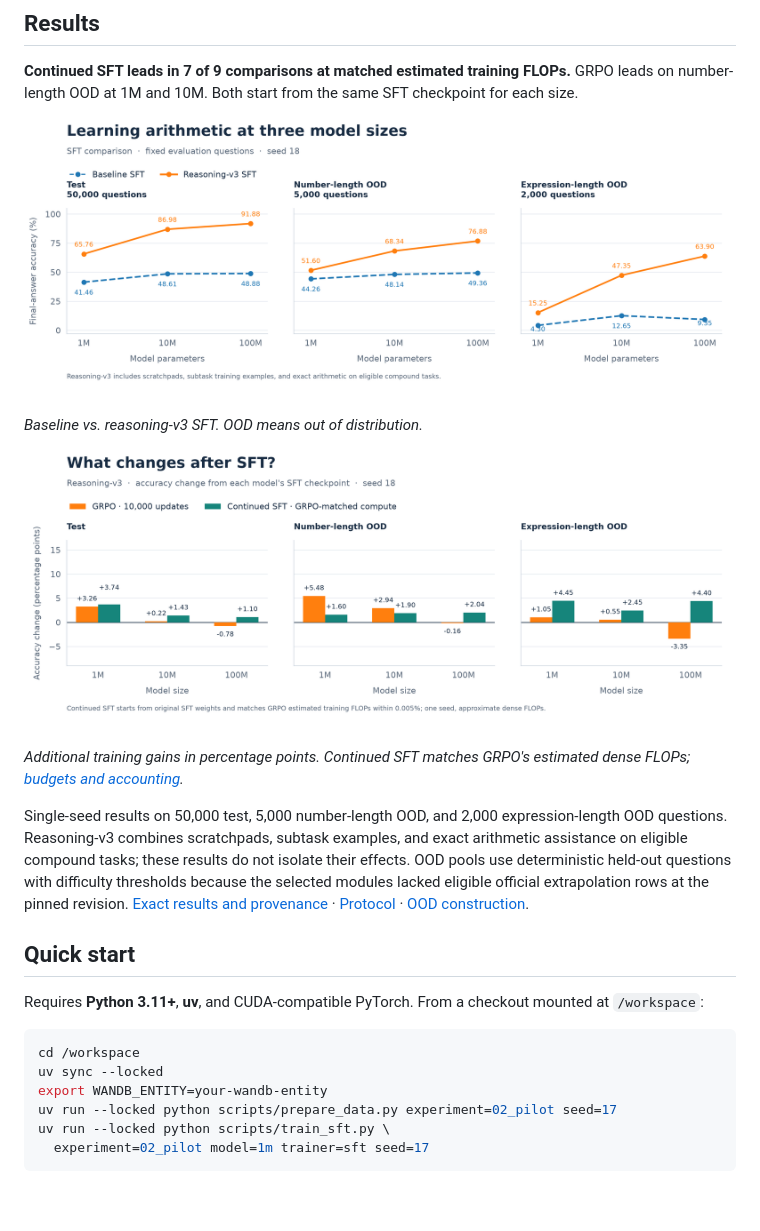
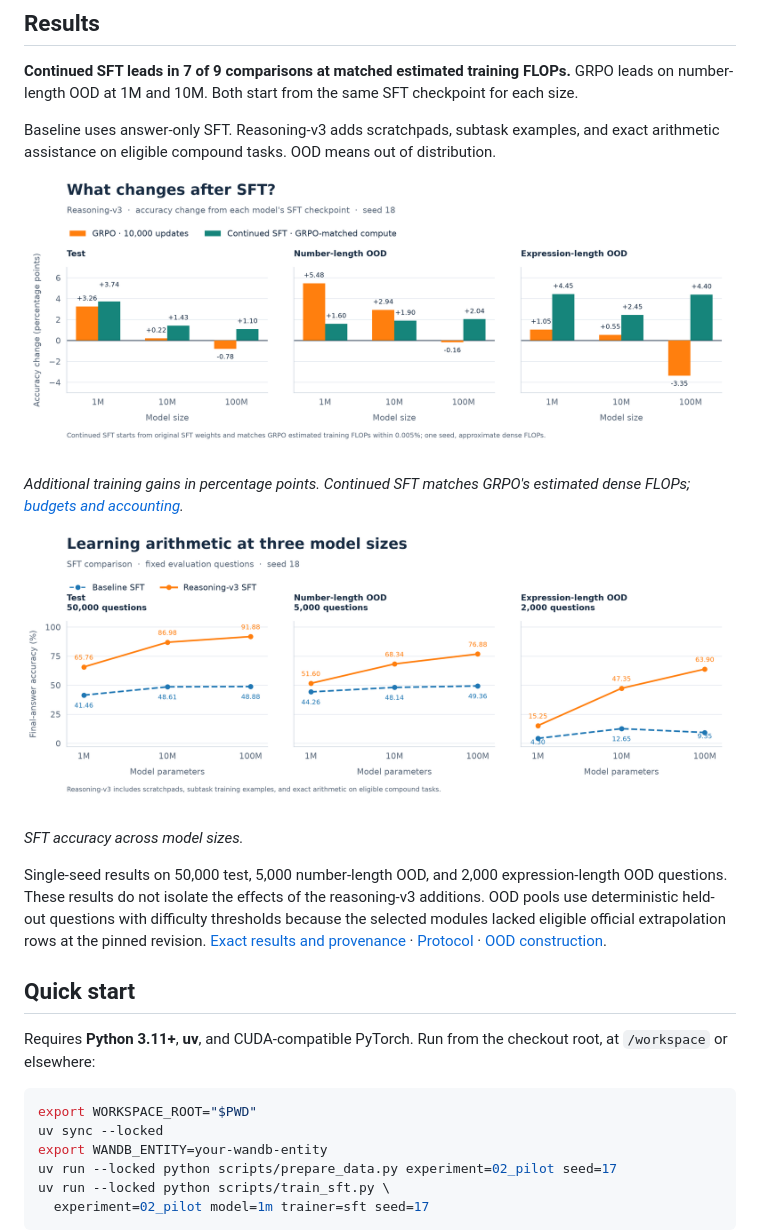
Before and after one commit to andrinbuerli/tiny-math-lm, a Markdown page: README.md, the part around the change. Drawn GitHub-style; pictures changed too: docs/assets/reasoning-v3-training-gains.png; blank space fills up the shorter version.

Commit message:
docs: polish README flow and results chart

````diff
--- a/README.md
+++ b/README.md
@@ -15,19 +15,22 @@ completion-only SFT loss, and deterministic answer verification.
 GRPO leads on number-length OOD at 1M and 10M. Both start from the same SFT
 checkpoint for each size.
 
-[![Baseline and reasoning-v3 SFT accuracy at 1M, 10M, and 100M parameters across test and both OOD splits.](docs/assets/reasoning-v3-scaling.png)](docs/assets/reasoning-v3-scaling.svg)
-
-*Baseline vs. reasoning-v3 SFT. OOD means out of distribution.*
+Baseline uses answer-only SFT. Reasoning-v3 adds scratchpads, subtask examples,
+and exact arithmetic assistance on eligible compound tasks.
+OOD means out of distribution.
 
 [![Accuracy gains over SFT for GRPO and compute-matched continued SFT across model sizes and evaluation splits.](docs/assets/reasoning-v3-training-gains.png)](docs/assets/reasoning-v3-training-gains.svg)
 
 *Additional training gains in percentage points. Continued SFT matches GRPO's
 estimated dense FLOPs; [budgets and accounting](docs/compute-matched-continued-sft-plan.md).*
 
+[![Baseline and reasoning-v3 SFT accuracy at 1M, 10M, and 100M parameters across test and both OOD splits.](docs/assets/reasoning-v3-scaling.png)](docs/assets/reasoning-v3-scaling.svg)
+
+*SFT accuracy across model sizes.*
+
 Single-seed results on 50,000 test, 5,000 number-length OOD, and 2,000
-expression-length OOD questions. Reasoning-v3 combines scratchpads, subtask
-examples, and exact arithmetic assistance on eligible compound tasks; these
-results do not isolate their effects. OOD pools use deterministic held-out
+expression-length OOD questions. These results do not isolate the effects of
+the reasoning-v3 additions. OOD pools use deterministic held-out
 questions with difficulty thresholds because the selected modules lacked eligible
 official extrapolation rows at the pinned revision.
 [Exact results and provenance](docs/results/reasoning-v3-seed18.json) ·
@@ -35,11 +38,11 @@ official extrapolation rows at the pinned revision.
 
 ## Quick start
 
-Requires **Python 3.11+**, **uv**, and CUDA-compatible PyTorch. From a checkout
-mounted at `/workspace`:
+Requires **Python 3.11+**, **uv**, and CUDA-compatible PyTorch. Run from the
+checkout root, at `/workspace` or elsewhere:
 
 ```bash
-cd /workspace
+export WORKSPACE_ROOT="$PWD"
 uv sync --locked
 export WANDB_ENTITY=your-wandb-entity
 uv run --locked python scripts/prepare_data.py experiment=02_pilot seed=17
````
Also changed, not shown: 2 other files.
